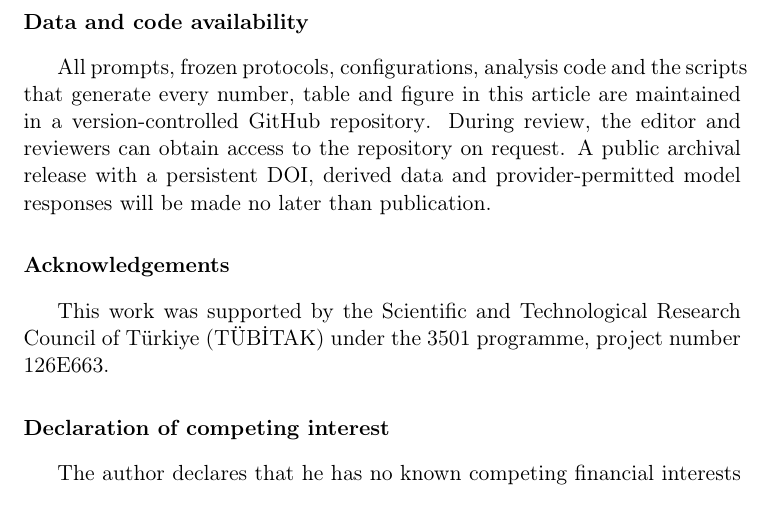
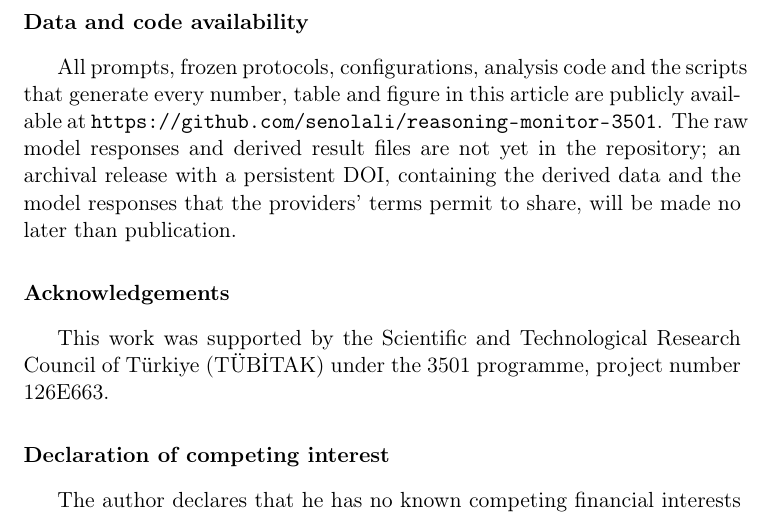
Before and after one commit to senolali/reasoning-monitor-3501, a LaTeX paper (paper/infosci/main.tex): part of page 22 of 26, cut so that both start at the same text. Compiled offline with pdfLaTeX.

Commit message:
State public code repository in the Information Sciences version

```diff
--- a/paper/infosci/main.tex
+++ b/paper/infosci/main.tex
@@ -60,12 +60,12 @@ state tracking \sep reasoning quality \sep drift detection \sep early warning
 
 \section*{Data and code availability}
 All prompts, frozen protocols, configurations, analysis code and the scripts
-that generate every number, table and figure in this article are maintained in
-a version-controlled
-\href{https://github.com/senolali/reasoning-monitor-3501}{GitHub repository}.
-During review, the editor and reviewers can obtain access to the repository on
-request. A public archival release with a persistent DOI, derived data and
-provider-permitted model responses will be made no later than publication.
+that generate every number, table and figure in this article are publicly
+available at \url{https://github.com/senolali/reasoning-monitor-3501}. The
+raw model responses and derived result files are not yet in the repository; an
+archival release with a persistent DOI, containing the derived data and the
+model responses that the providers' terms permit to share, will be made no
+later than publication.
 
 \section*{Acknowledgements}
 This work was supported by the Scientific and Technological Research Council of
```
Also changed, not shown: paper/infosci/cover_letter.txt (+1 -1 lines).
